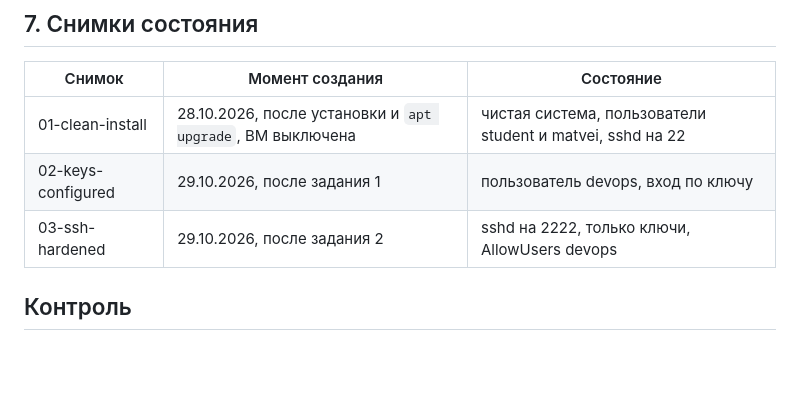
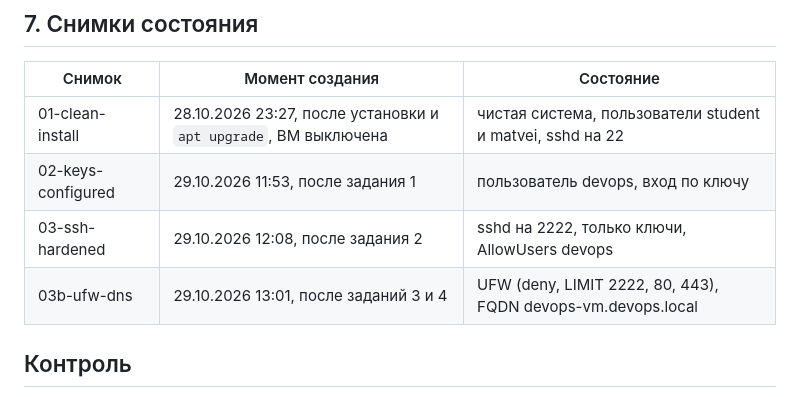
Before and after one commit to Kuriso-kuri/devops-course-2026, a Markdown page: docs/server-setup.md, the part around the change. Drawn GitHub-style; blank space fills up the shorter version.

Commit message:
docs: add 03b-ufw-dns snapshot

```diff
--- a/docs/server-setup.md
+++ b/docs/server-setup.md
@@ -184,9 +184,10 @@ sudo ufw status verbose
 
 | Снимок | Момент создания | Состояние |
 |---|---|---|
-| 01-clean-install | 28.10.2026, после установки и `apt upgrade`, ВМ выключена | чистая система, пользователи student и matvei, sshd на 22 |
-| 02-keys-configured | 29.10.2026, после задания 1 | пользователь devops, вход по ключу |
-| 03-ssh-hardened | 29.10.2026, после задания 2 | sshd на 2222, только ключи, AllowUsers devops |
+| 01-clean-install | 28.10.2026 23:27, после установки и `apt upgrade`, ВМ выключена | чистая система, пользователи student и matvei, sshd на 22 |
+| 02-keys-configured | 29.10.2026 11:53, после задания 1 | пользователь devops, вход по ключу |
+| 03-ssh-hardened | 29.10.2026 12:08, после задания 2 | sshd на 2222, только ключи, AllowUsers devops |
+| 03b-ufw-dns | 29.10.2026 13:01, после заданий 3 и 4 | UFW (deny, LIMIT 2222, 80, 443), FQDN devops-vm.devops.local |
 
 ## Контроль
 
```
